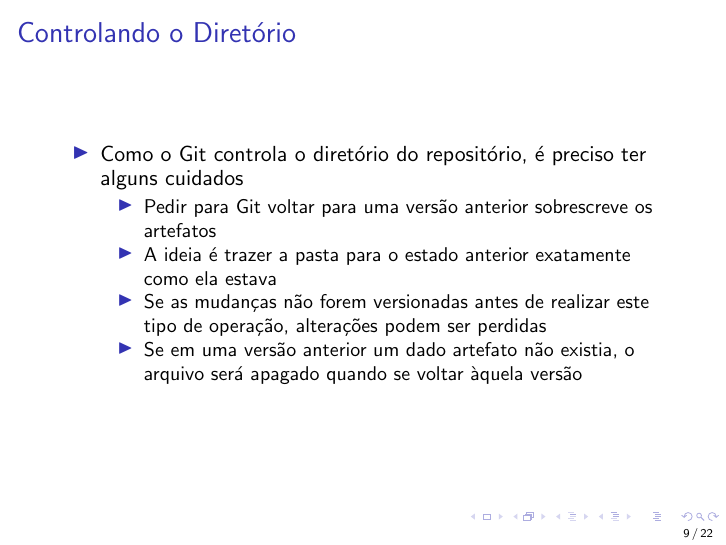
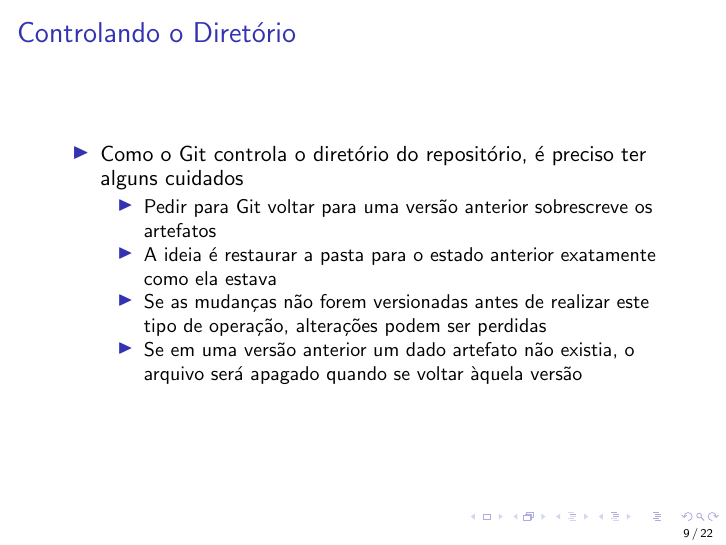
Before and after one commit to jvff/mestrado-apresentacao-git, LaTeX slides (apresentacao.tex): page 50 of 163. Compiled offline with pdfLaTeX.

Commit message:
Trocar trazer por restaurar

```diff
--- a/apresentacao.tex
+++ b/apresentacao.tex
@@ -171,7 +171,7 @@
             \item Pedir para Git voltar para uma versão anterior sobrescreve os
                 artefatos
             \pause
-            \item A ideia é trazer a pasta para o estado anterior exatamente
+            \item A ideia é restaurar a pasta para o estado anterior exatamente
                 como ela estava
             \pause
             \item Se as mudanças não forem versionadas antes de realizar este
```
